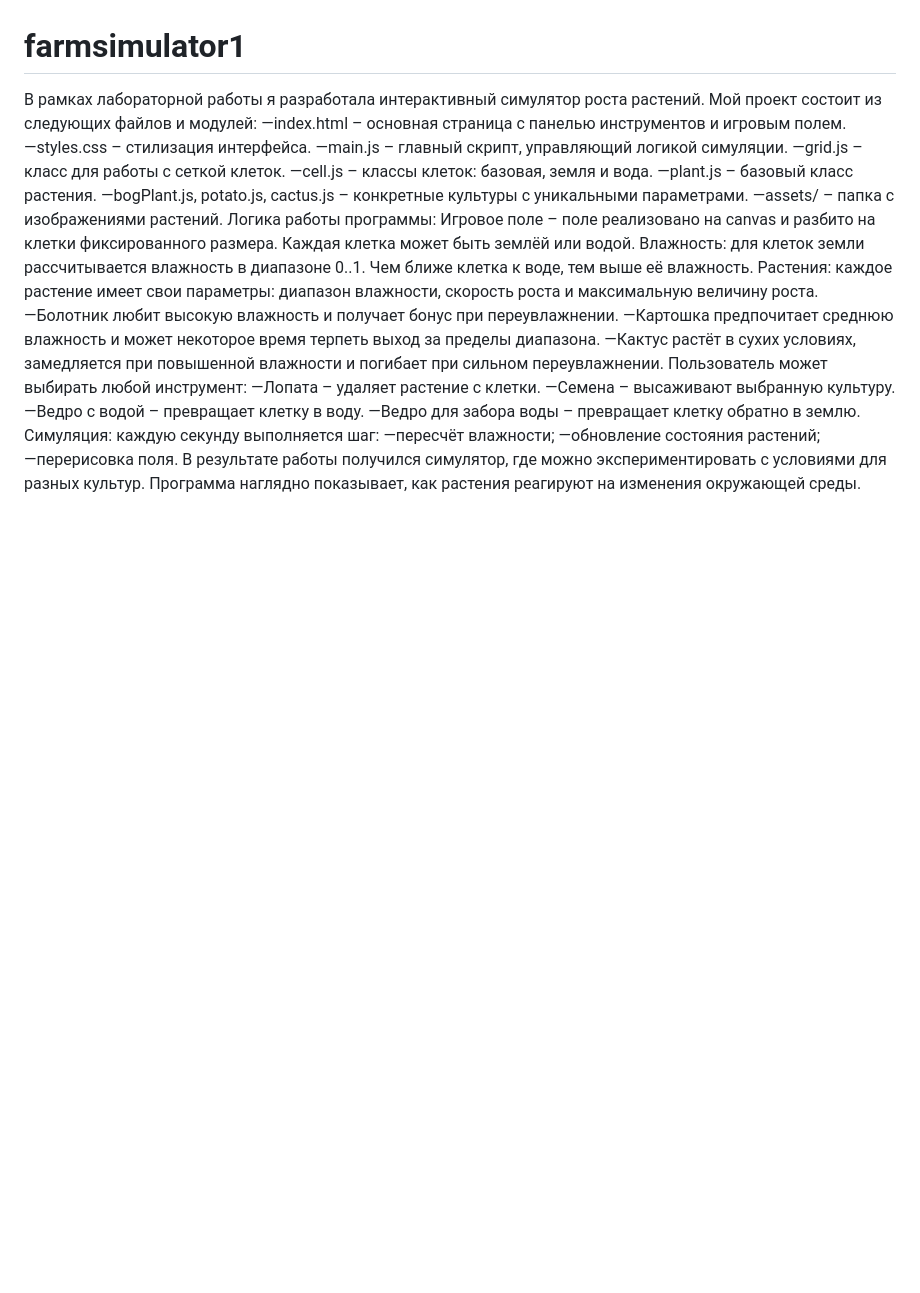
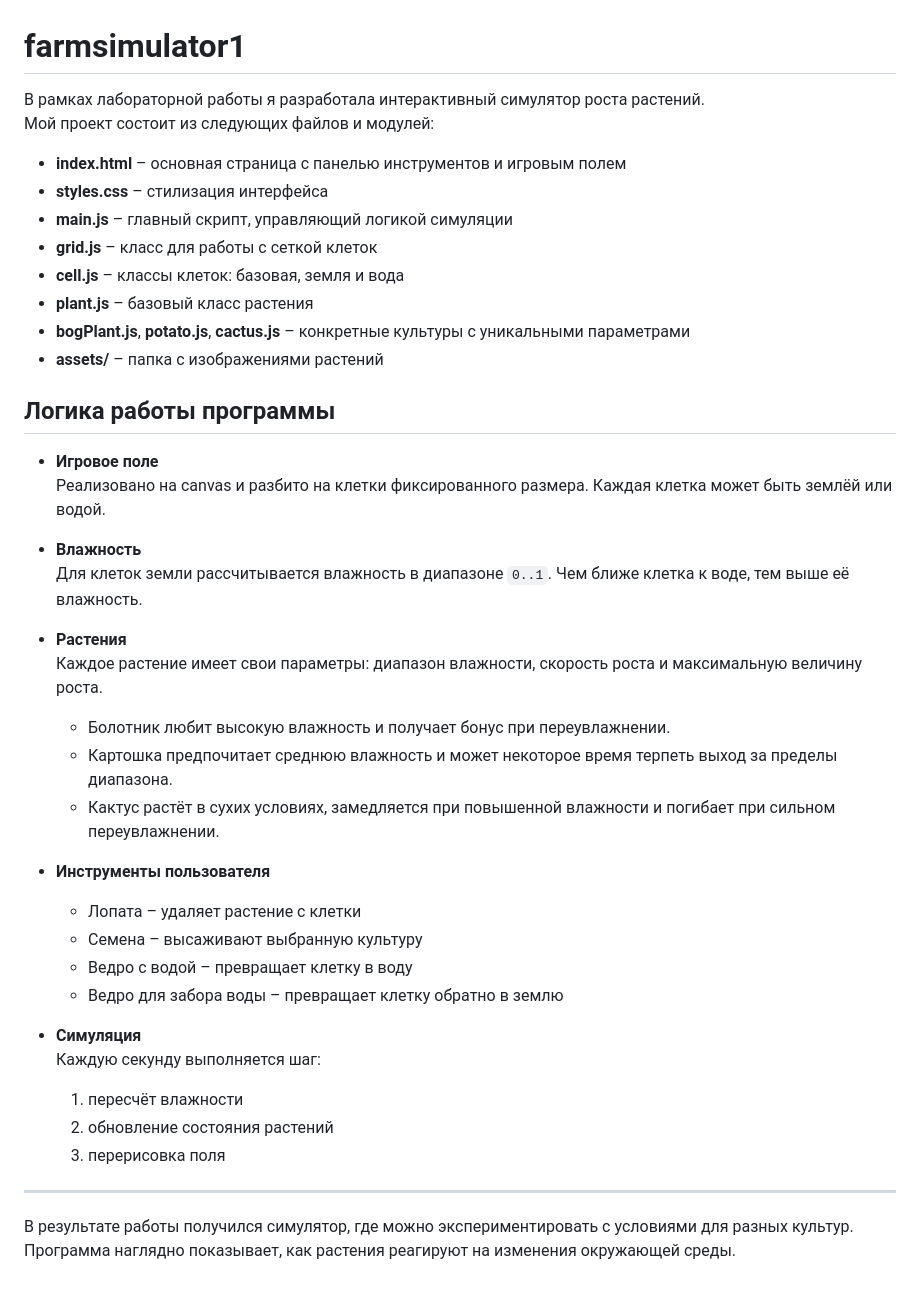
Before and after one commit to d-a-pogres/farmsimulator1, a Markdown page: README.md, the part around the change. Drawn GitHub-style; blank space fills up the shorter version.

```diff
--- a/README.md
+++ b/README.md
@@ -1,27 +1,44 @@
 # farmsimulator1
-В рамках лабораторной работы я разработала интерактивный симулятор роста растений. Мой проект состоит из следующих файлов и модулей:
-―index.html – основная страница с панелью инструментов и игровым полем.
-―styles.css – стилизация интерфейса.
-―main.js – главный скрипт, управляющий логикой симуляции.
-―grid.js – класс для работы с сеткой клеток.
-―cell.js – классы клеток: базовая, земля и вода.
-―plant.js – базовый класс растения.
-―bogPlant.js, potato.js, cactus.js – конкретные культуры с уникальными параметрами.
-―assets/ – папка с изображениями растений.
-Логика работы программы:
-Игровое поле – поле реализовано на canvas и разбито на клетки фиксированного размера. Каждая клетка может быть землёй или водой.
-Влажность: для клеток земли рассчитывается влажность в диапазоне 0..1. Чем ближе клетка к воде, тем выше её влажность.
-Растения: каждое растение имеет свои параметры: диапазон влажности, скорость роста и максимальную величину роста.
-―Болотник любит высокую влажность и получает бонус при переувлажнении.
-―Картошка предпочитает среднюю влажность и может некоторое время терпеть выход за пределы диапазона.
-―Кактус растёт в сухих условиях, замедляется при повышенной влажности и погибает при сильном переувлажнении.
-Пользователь может выбирать любой инструмент:
-―Лопата – удаляет растение с клетки.
-―Семена – высаживают выбранную культуру.
-―Ведро с водой – превращает клетку в воду.
-―Ведро для забора воды – превращает клетку обратно в землю.
-Симуляция: каждую секунду выполняется шаг:
-―пересчёт влажности;
-―обновление состояния растений;
-―перерисовка поля.
-В результате работы получился симулятор, где можно экспериментировать с условиями для разных культур. Программа наглядно показывает, как растения реагируют на изменения окружающей среды.
+
+В рамках лабораторной работы я разработала интерактивный симулятор роста растений.
+Мой проект состоит из следующих файлов и модулей:
+
+- **index.html** – основная страница с панелью инструментов и игровым полем
+- **styles.css** – стилизация интерфейса
+- **main.js** – главный скрипт, управляющий логикой симуляции
+- **grid.js** – класс для работы с сеткой клеток
+- **cell.js** – классы клеток: базовая, земля и вода
+- **plant.js** – базовый класс растения
+- **bogPlant.js**, **potato.js**, **cactus.js** – конкретные культуры с уникальными параметрами
+- **assets/** – папка с изображениями растений
+
+## Логика работы программы
+
+- **Игровое поле**
+  Реализовано на canvas и разбито на клетки фиксированного размера. Каждая клетка может быть землёй или водой.
+
+- **Влажность**
+  Для клеток земли рассчитывается влажность в диапазоне `0..1`. Чем ближе клетка к воде, тем выше её влажность.
+
+- **Растения**
+  Каждое растение имеет свои параметры: диапазон влажности, скорость роста и максимальную величину роста.
+  - Болотник любит высокую влажность и получает бонус при переувлажнении.
+  - Картошка предпочитает среднюю влажность и может некоторое время терпеть выход за пределы диапазона.
+  - Кактус растёт в сухих условиях, замедляется при повышенной влажности и погибает при сильном переувлажнении.
+
+- **Инструменты пользователя**
+  - Лопата – удаляет растение с клетки
+  - Семена – высаживают выбранную культуру
+  - Ведро с водой – превращает клетку в воду
+  - Ведро для забора воды – превращает клетку обратно в землю
+
+- **Симуляция**
+  Каждую секунду выполняется шаг:
+  1. пересчёт влажности
+  2. обновление состояния растений
+  3. перерисовка поля
+
+---
+
+В результате работы получился симулятор, где можно экспериментировать с условиями для разных культур.
+Программа наглядно показывает, как растения реагируют на изменения окружающей среды.
```
